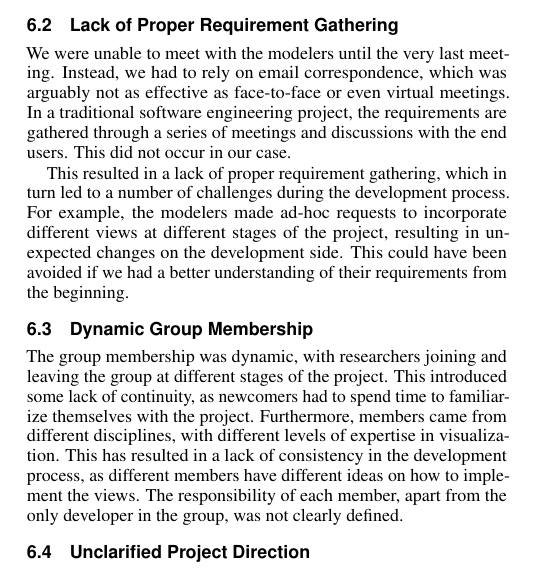
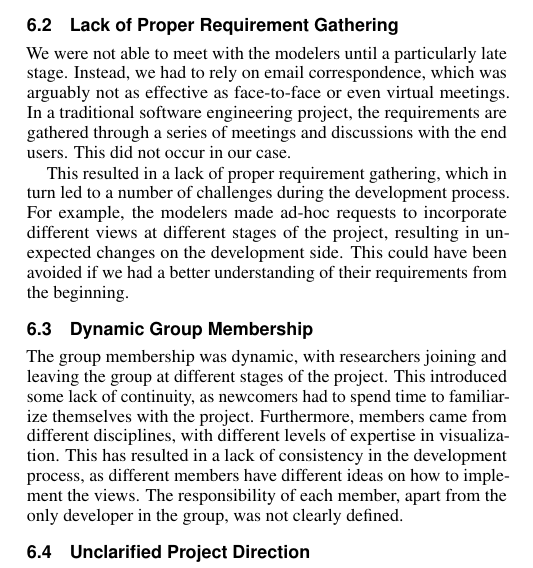
Before and after one commit to HenryQW/RAMPVis, a LaTeX document (main.tex, which reads section/limitation.tex): part of one column of page 5 of 6, cut so that both start at the same text. Compiled offline with pdfLaTeX.

Commit message:
draft: limitation

```diff
--- a/section/limitation.tex
+++ b/section/limitation.tex
@@ -17,7 +17,7 @@ Consequently, they expressed a desire for the incorporation of an additional par
 We believe that this is a testament to the effectiveness of advanced visual designs in enhancing the modelers' understanding of their models, this signals the possibility for future inclusion of more sophisticated visual designs.
 
 \subsection{Lack of Proper Requirement Gathering}
-We were unable to meet with the modelers until the very last meeting. Instead, we had to rely on email correspondence, which was arguably not as effective as face-to-face or even virtual meetings.
+We were not able to meet with the modelers until a particularly late stage. Instead, we had to rely on email correspondence, which was arguably not as effective as face-to-face or even virtual meetings.
 In a traditional software engineering project, the requirements are gathered through a series of meetings and discussions with the end users. This did not occur in our case.
 
 This resulted in a lack of proper requirement gathering, which in turn led to a number of challenges during the development process.
```
